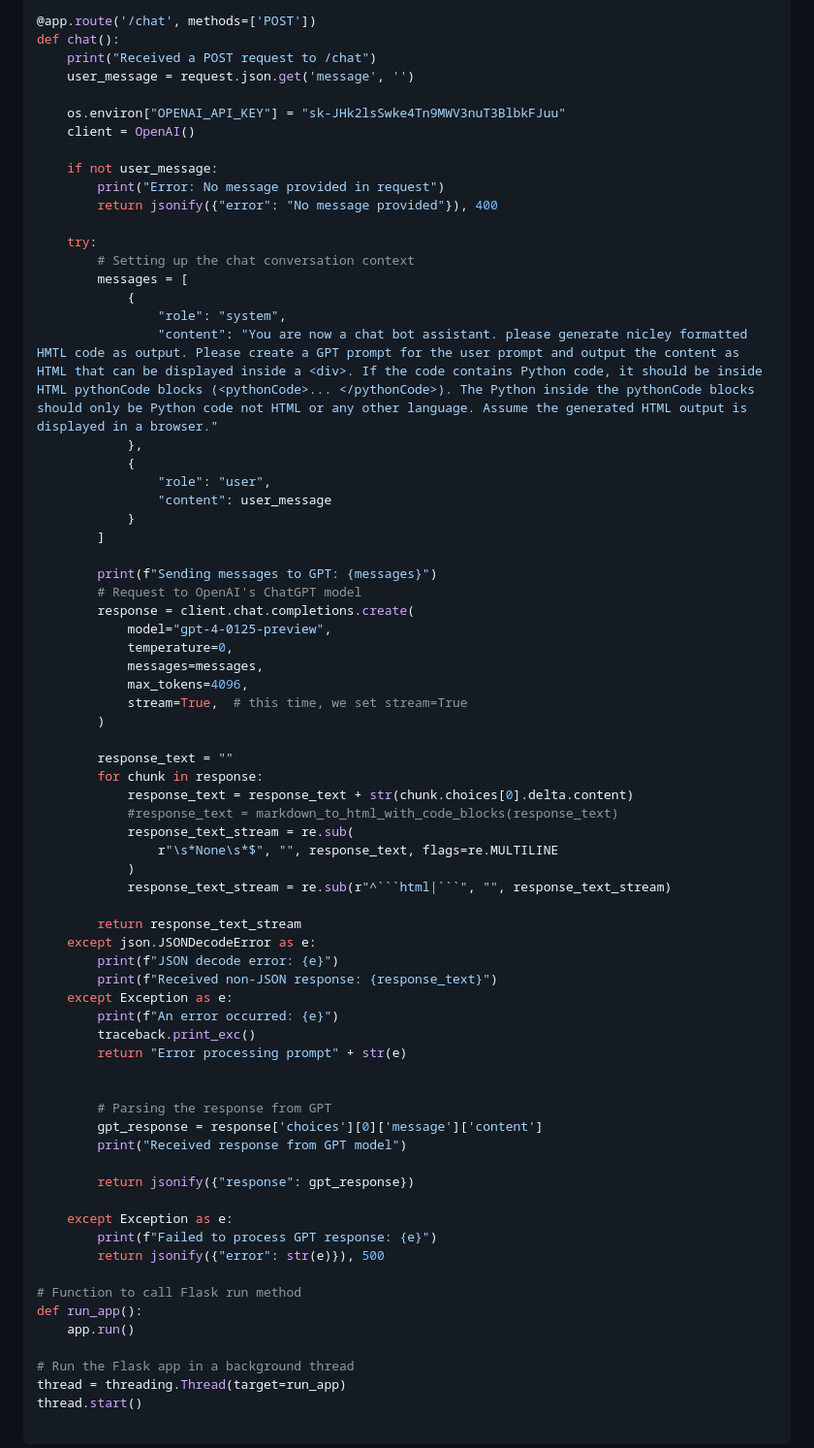
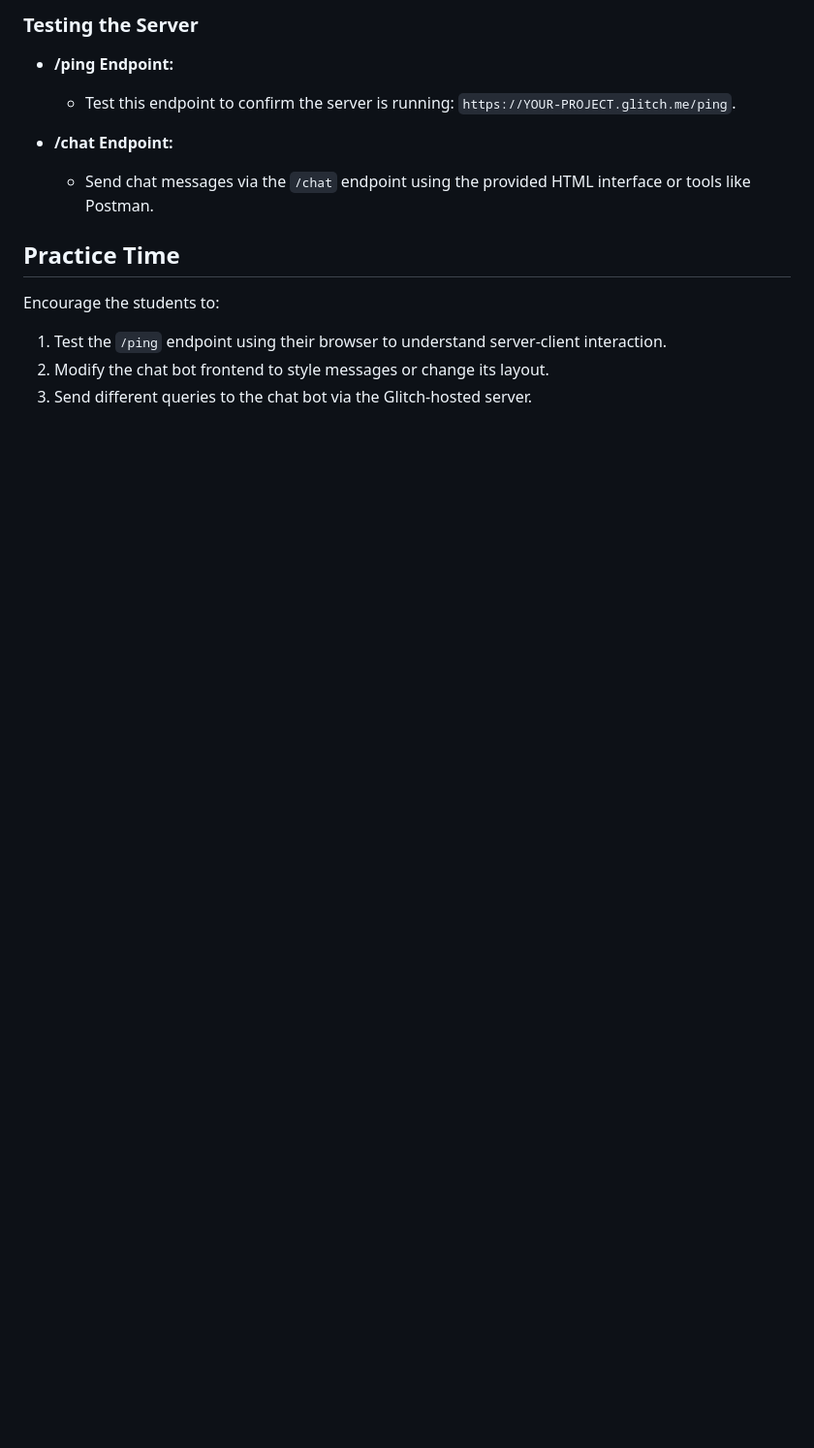
Before and after one commit to BenjiCoder24/restapi, a Markdown page: README.md, the part around one of its changes. Shown at 97% size. GitHub-like rendering; blank space fills up the shorter version.

````diff
--- a/README.md
+++ b/README.md
@@ -43,75 +62,14 @@ def ping():
 
-@app.route('/chat', methods=['POST'])
-def chat():
-    print("Received a POST request to /chat")
-    user_message = request.json.get('message', '')
+### Testing the Server
+- **/ping Endpoint:**
+  - Test this endpoint to confirm the server is running: `https://YOUR-PROJECT.glitch.me/ping`.
 
-    os.environ["OPENAI_API_KEY"] = "sk-JHk2lsSwke4Tn9MWV3nuT3BlbkFJuu"
-    client = OpenAI()
+- **/chat Endpoint:**
+  - Send chat messages via the `/chat` endpoint using the provided HTML interface or tools like Postman.
 
-    if not user_message:
-        print("Error: No message provided in request")
-        return jsonify({"error": "No message provided"}), 400
+## Practice Time
+Encourage the students to:
+1. Test the `/ping` endpoint using their browser to understand server-client interaction.
+2. Modify the chat bot frontend to style messages or change its layout.
+3. Send different queries to the chat bot via the Glitch-hosted server.
 
-    try:
-        # Setting up the chat conversation context
-        messages = [
-            {
-                "role": "system",
-                "content": "You are now a chat bot assistant. please generate nicley formatted HMTL code as output. Please create a GPT prompt for the user prompt and output the content as HTML that can be displayed inside a <div>. If the code contains Python code, it should be inside HTML pythonCode blocks (<pythonCode>... </pythonCode>). The Python inside the pythonCode blocks should only be Python code not HTML or any other language. Assume the generated HTML output is displayed in a browser."
-            },
-            {
-                "role": "user",
-                "content": user_message
-            }
-        ]
-
-        print(f"Sending messages to GPT: {messages}")
-        # Request to OpenAI's ChatGPT model
-        response = client.chat.completions.create(
-            model="gpt-4-0125-preview",
-            temperature=0,
-            messages=messages,
-            max_tokens=4096,
-            stream=True,  # this time, we set stream=True
-        )
-
-        response_text = ""
-        for chunk in response:
-            response_text = response_text + str(chunk.choices[0].delta.content)
-            #response_text = markdown_to_html_with_code_blocks(response_text)
-            response_text_stream = re.sub(
-                r"\s*None\s*$", "", response_text, flags=re.MULTILINE
-            )
-            response_text_stream = re.sub(r"^```html|```", "", response_text_stream)
-
-        return response_text_stream
-    except json.JSONDecodeError as e:
-        print(f"JSON decode error: {e}")
-        print(f"Received non-JSON response: {response_text}")
-    except Exception as e:
-        print(f"An error occurred: {e}")
-        traceback.print_exc()
-        return "Error processing prompt" + str(e)
-
-
-        # Parsing the response from GPT
-        gpt_response = response['choices'][0]['message']['content']
-        print("Received response from GPT model")
-
-        return jsonify({"response": gpt_response})
-
-    except Exception as e:
-        print(f"Failed to process GPT response: {e}")
-        return jsonify({"error": str(e)}), 500
-
-# Function to call Flask run method
-def run_app():
-    app.run()
-
-# Run the Flask app in a background thread
-thread = threading.Thread(target=run_app)
-thread.start()
-
-```
-
````
Also changed, not shown: other parts of README.md (+51 -111 lines).
